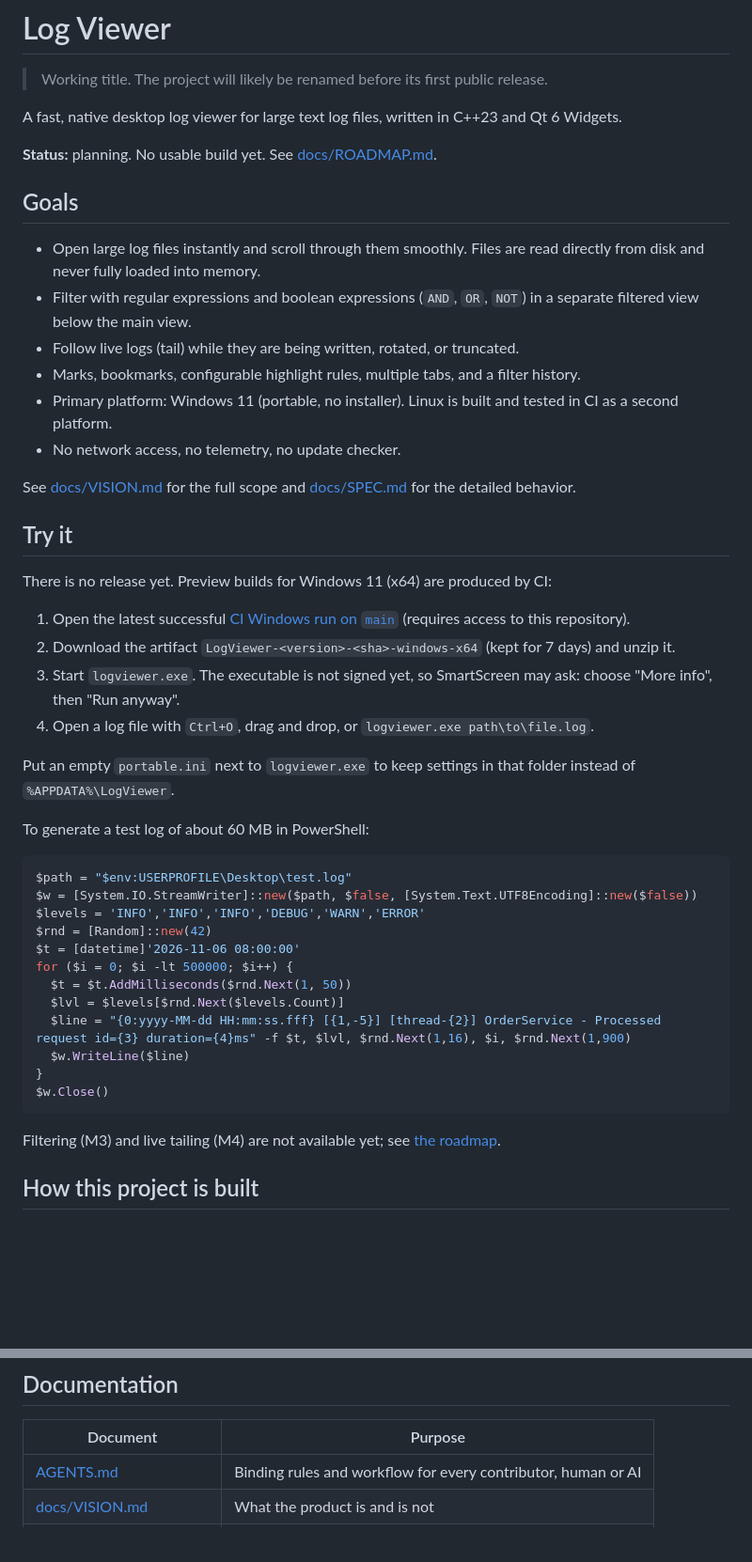
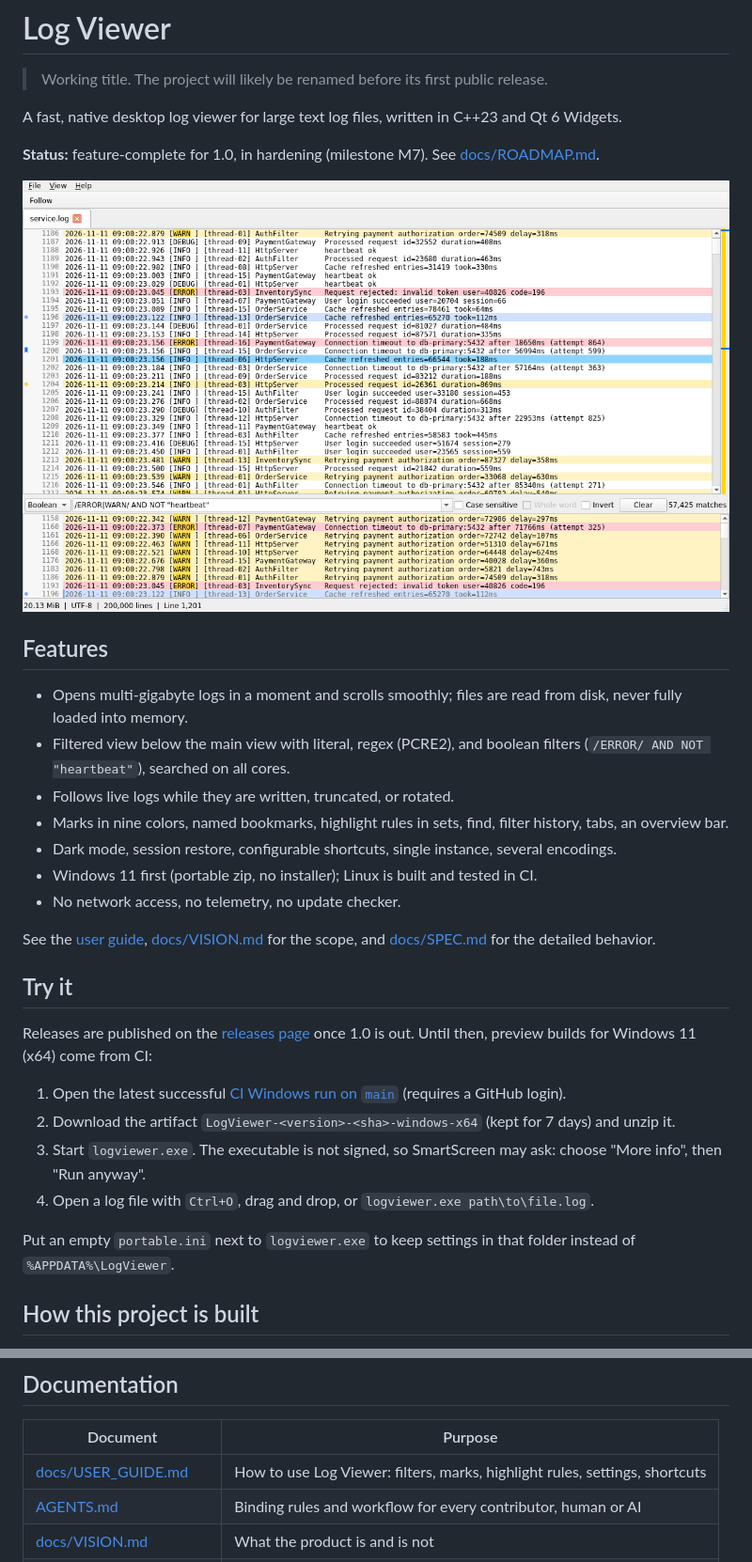
Before and after one commit to dashonigkuchen/log-viewer, a Markdown page: README.md, 2 parts joined by grey strips. Shown at 94% size. GitHub-like rendering; pictures changed too: docs/images/main-window.png (added); blank space fills up the shorter version.

````diff
--- a/README.md
+++ b/README.md
@@ -4,48 +4,32 @@
 
 A fast, native desktop log viewer for large text log files, written in C++23 and Qt 6 Widgets.
 
-**Status:** planning. No usable build yet. See [docs/ROADMAP.md](docs/ROADMAP.md).
+**Status:** feature-complete for 1.0, in hardening (milestone M7). See [docs/ROADMAP.md](docs/ROADMAP.md).
 
-## Goals
+![Log Viewer with a boolean filter, highlight rules, marks, and bookmarks](docs/images/main-window.png)
 
-- Open large log files instantly and scroll through them smoothly. Files are read directly from disk and never fully loaded into memory.
-- Filter with regular expressions and boolean expressions (`AND`, `OR`, `NOT`) in a separate filtered view below the main view.
-- Follow live logs (tail) while they are being written, rotated, or truncated.
-- Marks, bookmarks, configurable highlight rules, multiple tabs, and a filter history.
-- Primary platform: Windows 11 (portable, no installer). Linux is built and tested in CI as a second platform.
+## Features
+
+- Opens multi-gigabyte logs in a moment and scrolls smoothly; files are read from disk, never fully loaded into memory.
+- Filtered view below the main view with literal, regex (PCRE2), and boolean filters (`/ERROR/ AND NOT "heartbeat"`), searched on all cores.
+- Follows live logs while they are written, truncated, or rotated.
+- Marks in nine colors, named bookmarks, highlight rules in sets, find, filter history, tabs, an overview bar.
+- Dark mode, session restore, configurable shortcuts, single instance, several encodings.
+- Windows 11 first (portable zip, no installer); Linux is built and tested in CI.
 - No network access, no telemetry, no update checker.
 
-See [docs/VISION.md](docs/VISION.md) for the full scope and [docs/SPEC.md](docs/SPEC.md) for the detailed behavior.
+See the [user guide](docs/USER_GUIDE.md), [docs/VISION.md](docs/VISION.md) for the scope, and [docs/SPEC.md](docs/SPEC.md) for the detailed behavior.
 
 ## Try it
 
-There is no release yet. Preview builds for Windows 11 (x64) are produced by CI:
+Releases are published on the [releases page](https://github.com/dashonigkuchen/log-viewer/releases) once 1.0 is out. Until then, preview builds for Windows 11 (x64) come from CI:
 
-1. Open the latest successful [CI Windows run on `main`](https://github.com/dashonigkuchen/log-viewer/actions/workflows/ci-windows.yml?query=branch%3Amain+is%3Asuccess) (requires access to this repository).
+1. Open the latest successful [CI Windows run on `main`](https://github.com/dashonigkuchen/log-viewer/actions/workflows/ci-windows.yml?query=branch%3Amain+is%3Asuccess) (requires a GitHub login).
 2. Download the artifact `LogViewer-<version>-<sha>-windows-x64` (kept for 7 days) and unzip it.
-3. Start `logviewer.exe`. The executable is not signed yet, so SmartScreen may ask: choose "More info", then "Run anyway".
+3. Start `logviewer.exe`. The executable is not signed, so SmartScreen may ask: choose "More info", then "Run anyway".
 4. Open a log file with `Ctrl+O`, drag and drop, or `logviewer.exe path\to\file.log`.
 
 Put an empty `portable.ini` next to `logviewer.exe` to keep settings in that folder instead of `%APPDATA%\LogViewer`.
-
-To generate a test log of about 60 MB in PowerShell:
-
-```powershell
-$path = "$env:USERPROFILE\Desktop\test.log"
-$w = [System.IO.StreamWriter]::new($path, $false, [System.Text.UTF8Encoding]::new($false))
-$levels = 'INFO','INFO','INFO','DEBUG','WARN','ERROR'
-$rnd = [Random]::new(42)
-$t = [datetime]'2026-11-06 08:00:00'
-for ($i = 0; $i -lt 500000; $i++) {
-  $t = $t.AddMilliseconds($rnd.Next(1, 50))
-  $lvl = $levels[$rnd.Next($levels.Count)]
-  $line = "{0:yyyy-MM-dd HH:mm:ss.fff} [{1,-5}] [thread-{2}] OrderService - Processed request id={3} duration={4}ms" -f $t, $lvl, $rnd.Next(1,16), $i, $rnd.Next(1,900)
-  $w.WriteLine($line)
-}
-$w.Close()
-```
-
-Filtering (M3) and live tailing (M4) are not available yet; see [the roadmap](docs/ROADMAP.md).
 
 ## How this project is built
 
@@ -59,6 +43,7 @@ The code is a clean-room implementation. It contains no code from other log view
 
 | Document | Purpose |
 | --- | --- |
+| [docs/USER_GUIDE.md](docs/USER_GUIDE.md) | How to use Log Viewer: filters, marks, highlight rules, settings, shortcuts |
 | [AGENTS.md](AGENTS.md) | Binding rules and workflow for every contributor, human or AI |
 | [docs/VISION.md](docs/VISION.md) | What the product is and is not |
 | [docs/SPEC.md](docs/SPEC.md) | Detailed functional specification |
````
Also changed, not shown: docs/HANDOFF.md (+2 -1 lines), docs/ROADMAP.md (+1 -0 lines), docs/USER_GUIDE.md (added, +243 -0 lines), docs/images/filter-bar.png (added), docs/images/highlight-rules.png (added).
